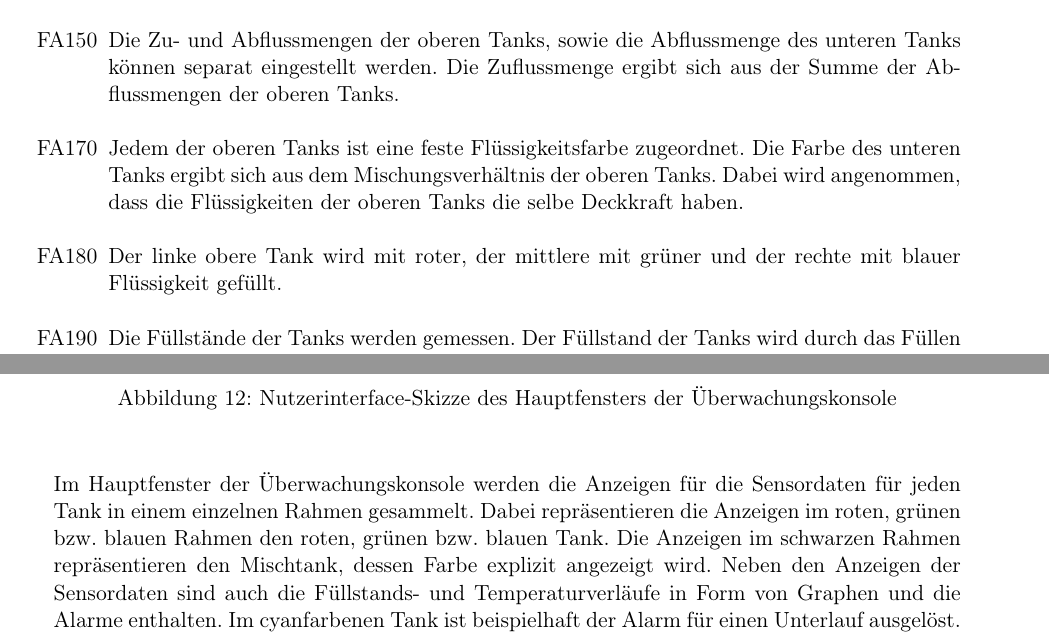
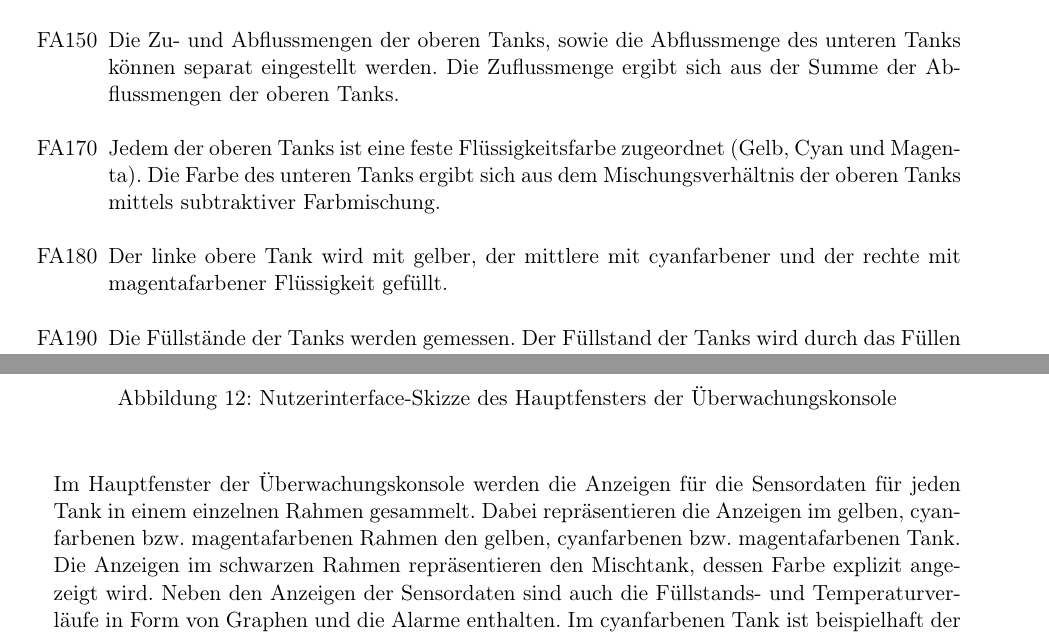
Before and after one commit to ByteHamster/PSE, a LaTeX document (docs/Pflichtenheft.tex, which reads docs/Glossary.tex): two parts of pages 12 and 36 of 39 before the commit and two parts of pages 12 and 36 of 40 after it, joined at a grey line, cut so that both start at the same text. Compiled offline with pdfLaTeX.

Commit message:
[doc] Explain the color mixture
closes #149

```diff
--- a/docs/Glossary.tex
+++ b/docs/Glossary.tex
@@ -103,6 +103,13 @@
   description={Fester, zeitlicher, automatisierter Ablauf zur Veränderung von Eigenschaften der \gls{Fertigungssimulation}, um komplexere Szenarien darzustellen}
 }
 
+\newglossaryentry{subtraktive Farbmischung}
+{
+  name=subtraktive Farbmischung,
+  plural=subtraktive Farbmischungen,
+  description={Eine Farbmischung, bei der ausgehend von Weiß als Grundfarbe einzelne Farbanteile weggenommen werden}
+}
+
 \newglossaryentry{TCP/IP}
 {
   name=TCP/IP,
--- a/docs/Pflichtenheft.tex
+++ b/docs/Pflichtenheft.tex
@@ -222,9 +222,9 @@ Im Nachfolgenden sind die Nummern optionaler Funktionalitäten, die sich aus den
     Es führen Leitungen von den drei oberen Tanks zum unteren Tank.
   \item[FA140] An jeder Leitung befinden sich ein Ventil sowie ein Durchflussmesser, dargestellt in Form eines sich drehenden Elements. Der Öffnungsgrad des Ventils wird prozentual auf dem Ventil angezeigt.
   \item[FA150] Die Zu- und Abflussmengen der oberen Tanks, sowie die Abflussmenge des unteren Tanks können separat eingestellt werden. Die Zuflussmenge ergibt sich aus der Summe der Abflussmengen der oberen Tanks.
-  \item[FA170] Jedem der oberen Tanks ist eine feste Flüssigkeitsfarbe zugeordnet. Die Farbe des unteren Tanks ergibt sich aus dem Mischungsverhältnis der oberen Tanks. Dabei wird
-	angenommen, dass die Flüssigkeiten der oberen Tanks die selbe Deckkraft haben.
-  \item[FA180] Der linke obere Tank wird mit roter, der mittlere mit grüner und der rechte mit blauer Flüssigkeit gefüllt.
+  \item[FA170] Jedem der oberen Tanks ist eine feste Flüssigkeitsfarbe zugeordnet (Gelb, Cyan und Magenta). Die Farbe des unteren Tanks ergibt sich aus dem Mischungsverhältnis der oberen
+  Tanks mittels \glslink{subtraktive Farbmischung}{subtraktiver Farbmischung}.
+  \item[FA180] Der linke obere Tank wird mit gelber, der mittlere mit cyanfarbener und der rechte mit magentafarbener Flüssigkeit gefüllt.
   \item[FA190] Die Füllstände der Tanks werden gemessen. Der Füllstand der Tanks wird durch das Füllen der Tanks in der Farbe ihrer Flüssigkeit dargestellt.
   \item[FA210] Der untere Tank enthält einen motorbetriebenen Mischer, dessen Drehzahl eingestellt werden kann. Dieser wird durch ein sich drehendes \gls{GUI} Element dargestellt.
     Die Umdrehungsgeschwindigkeit repräsentiert die Drehzahl des Mischermotors.
@@ -753,7 +753,8 @@ eingestellt werden. Es existieren die Buttons "`Abbrechen"', "`Anwenden"' und "`
   \includegraphics[scale=0.4]{media/ui-client/ui-uw.png}
   \caption{Nutzerinterface-Skizze des Hauptfensters der Überwachungskonsole}
 \end{figure}
-Im Hauptfenster der \gls{Uberwachungskonsole} werden die Anzeigen für die \glspl{Sensordatum} für jeden Tank in einem einzelnen Rahmen gesammelt. Dabei repräsentieren die Anzeigen im roten, grünen bzw. blauen Rahmen den roten, grünen bzw. blauen Tank. Die Anzeigen im schwarzen Rahmen repräsentieren den Mischtank, dessen Farbe explizit angezeigt wird.
+Im Hauptfenster der \gls{Uberwachungskonsole} werden die Anzeigen für die \glspl{Sensordatum} für jeden Tank in einem einzelnen Rahmen gesammelt. Dabei repräsentieren die Anzeigen im gelben, cyanfarbenen bzw.
+magentafarbenen Rahmen den gelben, cyanfarbenen bzw. magentafarbenen Tank. Die Anzeigen im schwarzen Rahmen repräsentieren den Mischtank, dessen Farbe explizit angezeigt wird.
 Neben den Anzeigen der \glspl{Sensordatum} sind auch die Füllstands- und Temperaturverläufe in Form von Graphen und die Alarme enthalten. Im cyanfarbenen Tank ist beispielhaft der Alarm für einen Unterlauf ausgelöst.
 Darüber hinaus enthält das Hauptfenster das Loggingfenster und die Ampel für den allgemeinen Zustand der \gls{Uberwachungskonsole}.
 
```
Also changed, not shown: docs/Pflichtenheft.tex (4 more changed lines).
